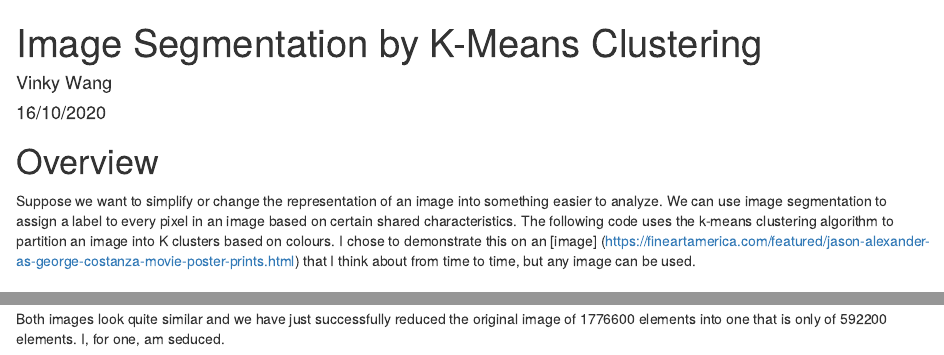
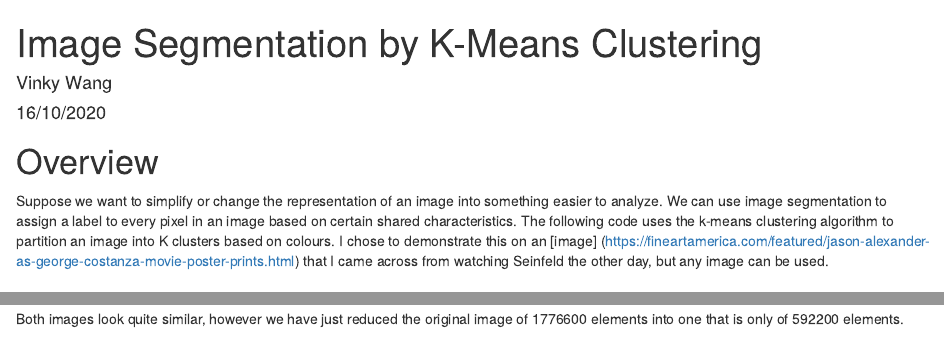
Before and after one commit to vinky-wang/machine-learning-topics, an R Markdown document (k means clustering.Rmd): the page in a window 1100 px wide, from its top, and a second part further down, joined at a grey line. Rendered offline with R 4.5, knitr and Pandoc, with nearby package versions; some code elsewhere in the file could not run offline; common packages that the code uses without loading them are loaded.

Commit message:
second commit

````diff
--- a/k means clustering.Rmd
+++ b/k means clustering.Rmd
@@ -6,7 +6,7 @@ output: html_document
 ---
 
 # Overview
-Suppose we want to simplify or change the representation of an image into something easier to analyze. We can use image segmentation to assign a label to every pixel in an image based on certain shared characteristics. The following code uses the k-means clustering algorithm to partition an image into K clusters based on colours. I chose to demonstrate this on an [image] (https://fineartamerica.com/featured/jason-alexander-as-george-costanza-movie-poster-prints.html) that I think about from time to time, but any image can be used.
+Suppose we want to simplify or change the representation of an image into something easier to analyze. We can use image segmentation to assign a label to every pixel in an image based on certain shared characteristics. The following code uses the k-means clustering algorithm to partition an image into K clusters based on colours. I chose to demonstrate this on an [image] (https://fineartamerica.com/featured/jason-alexander-as-george-costanza-movie-poster-prints.html) that I came across from watching Seinfeld the other day, but any image can be used.
 
 ## Import library
 ```{r message=FALSE, warning=FALSE}
@@ -103,4 +103,4 @@ The final product of the segmented image is shown below.
 ```{r}
 p2
 ```
-Both images look quite similar and we have just successfully reduced the original image of 1776600 elements into one that is only of 592200 elements. I, for one, am seduced.
+Both images look quite similar, however we have just reduced the original image of 1776600 elements into one that is only of 592200 elements.
````
